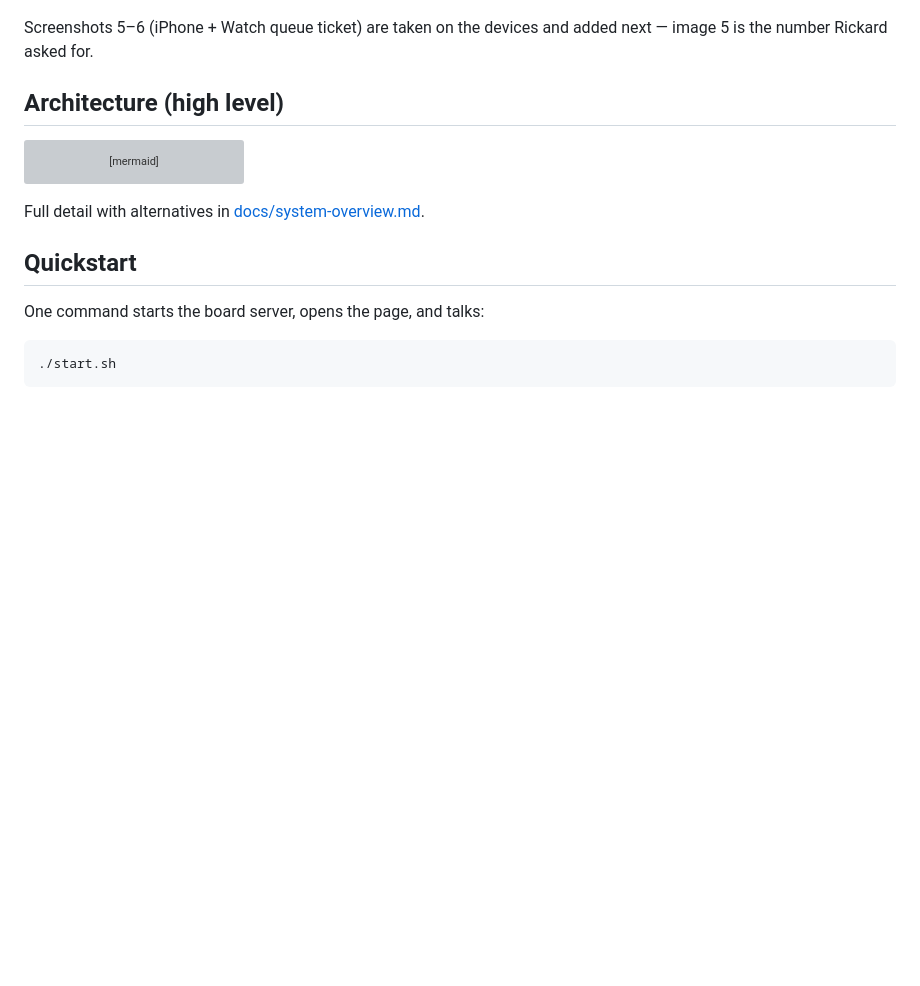
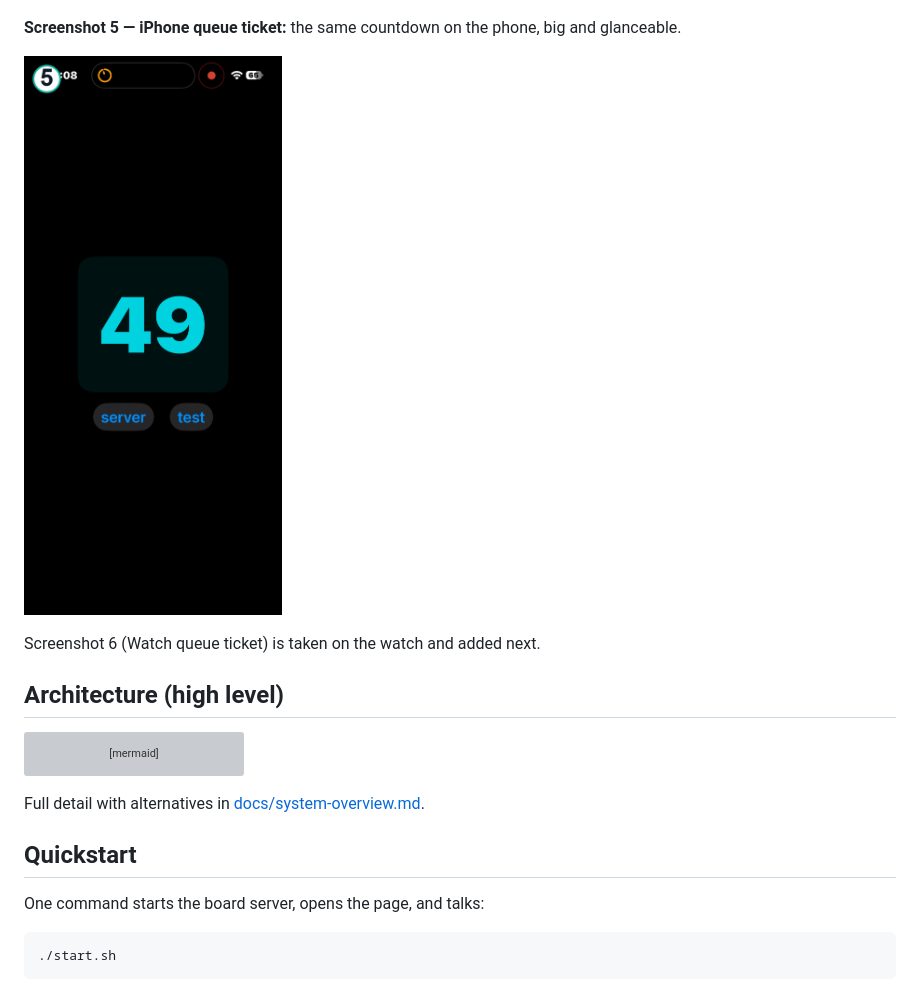
Before and after one commit to kizouker/adaptive-IVR-agent, a Markdown page: README.md, the part around the change. Rendered like a GitHub page; pictures changed too: docs/images/iphone-queue.png (added); blank space fills up the shorter version; grey boxes are pictures that could not be loaded.

Commit message:
README screenshot 5 (iPhone) + final v0.3.0 notes

```diff
--- a/README.md
+++ b/README.md
@@ -26,7 +26,11 @@ Holdmate learns these lines for you: it maps the menu by practicing on a scripte
 
 ![Screenshot 4: menu map maze](docs/images/board-pacman.png)
 
-Screenshots 5–6 (iPhone + Watch queue ticket) are taken on the devices and added next — image 5 is the number Rickard asked for.
+**Screenshot 5 — iPhone queue ticket:** the same countdown on the phone, big and glanceable.
+
+![Screenshot 5: iPhone queue ticket](docs/images/iphone-queue.png)
+
+Screenshot 6 (Watch queue ticket) is taken on the watch and added next.
 
 ## Architecture (high level)
 
```
Also changed, not shown: docs/release-notes-next.md (+27 -43 lines), docs/images/raw/iphone-queue.png (added), 1 other file.
